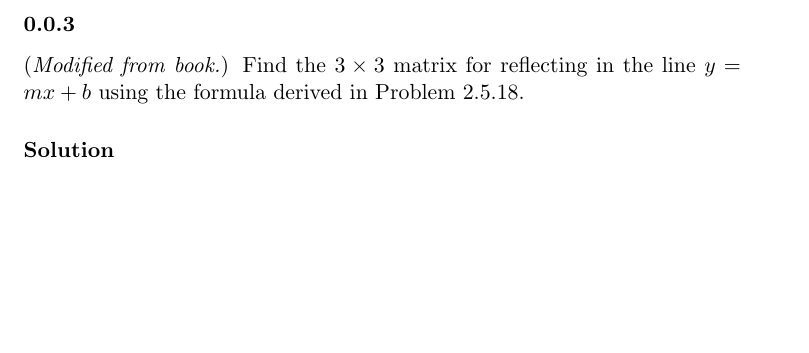
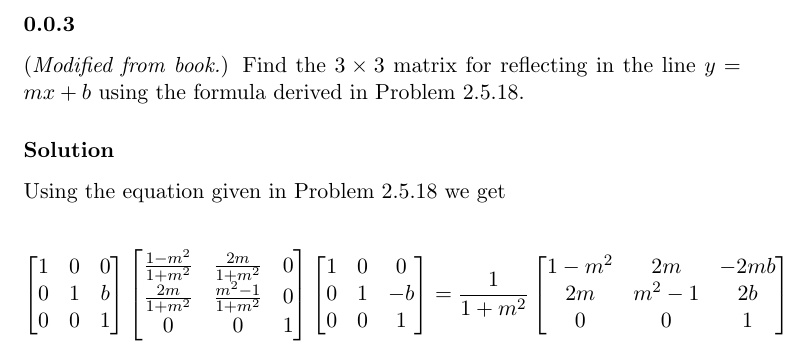
Before and after one commit to RagnarArdal/dim-ta-solutions, a LaTeX document (09/problems/4.5.3.tex): part of the page, cut so that both start at the same text, the shorter picture padded with empty space. Compiled offline with pdfLaTeX.

Commit message:
Update 4.5.3.tex

```diff
--- a/09/problems/4.5.3.tex
+++ b/09/problems/4.5.3.tex
@@ -8,5 +8,29 @@ Find the $3\times3$ matrix for reflecting in the line $y = mx + b$ using the for
 
 \solution
 
+Using the equation given in Problem 2.5.18 we get
 
+\[ \begin{bmatrix}
+      1&0&0\\
+      0&1&b\\
+      0&0&1
+    \end{bmatrix}
+    \begin{bmatrix}
+      \frac{1-m^2}{1+m^2}&\frac{2m}{1+m^2}&0\\
+      \frac{2m}{1+m^2}&\frac{m^2-1}{1+m^2}&0\\
+      0&0&1
+    \end{bmatrix}
+    \begin{bmatrix}
+      1&0&0\\
+      0&1&-b\\
+      0&0&1
+    \end{bmatrix}
+    =
+    \frac{1}{1+m^2}
+    \begin{bmatrix}
+      1-m^2 & 2m & -2mb\\
+      2m & m^2-1 & 2b\\
+      0&0&1
+    \end{bmatrix}
+\]
 \end{document}
```
